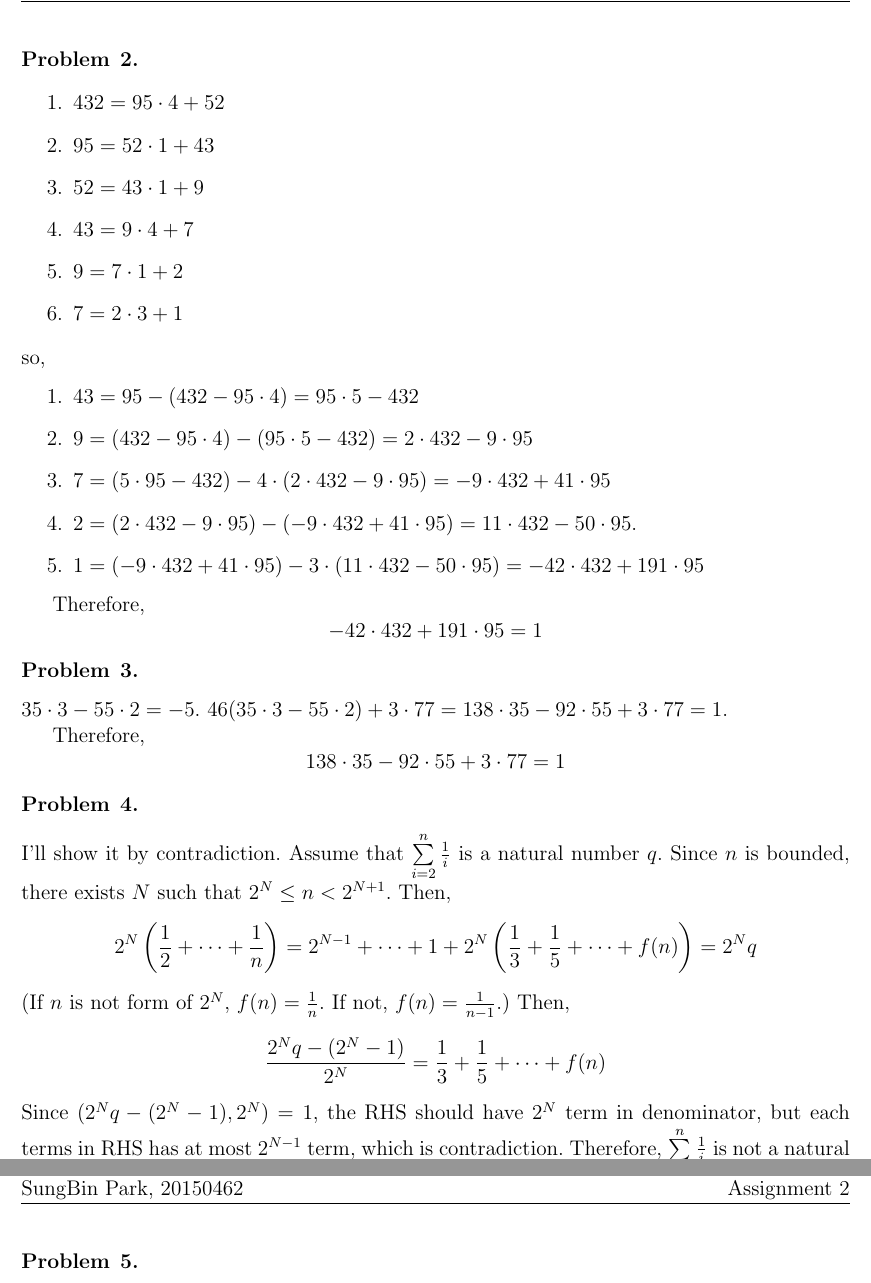
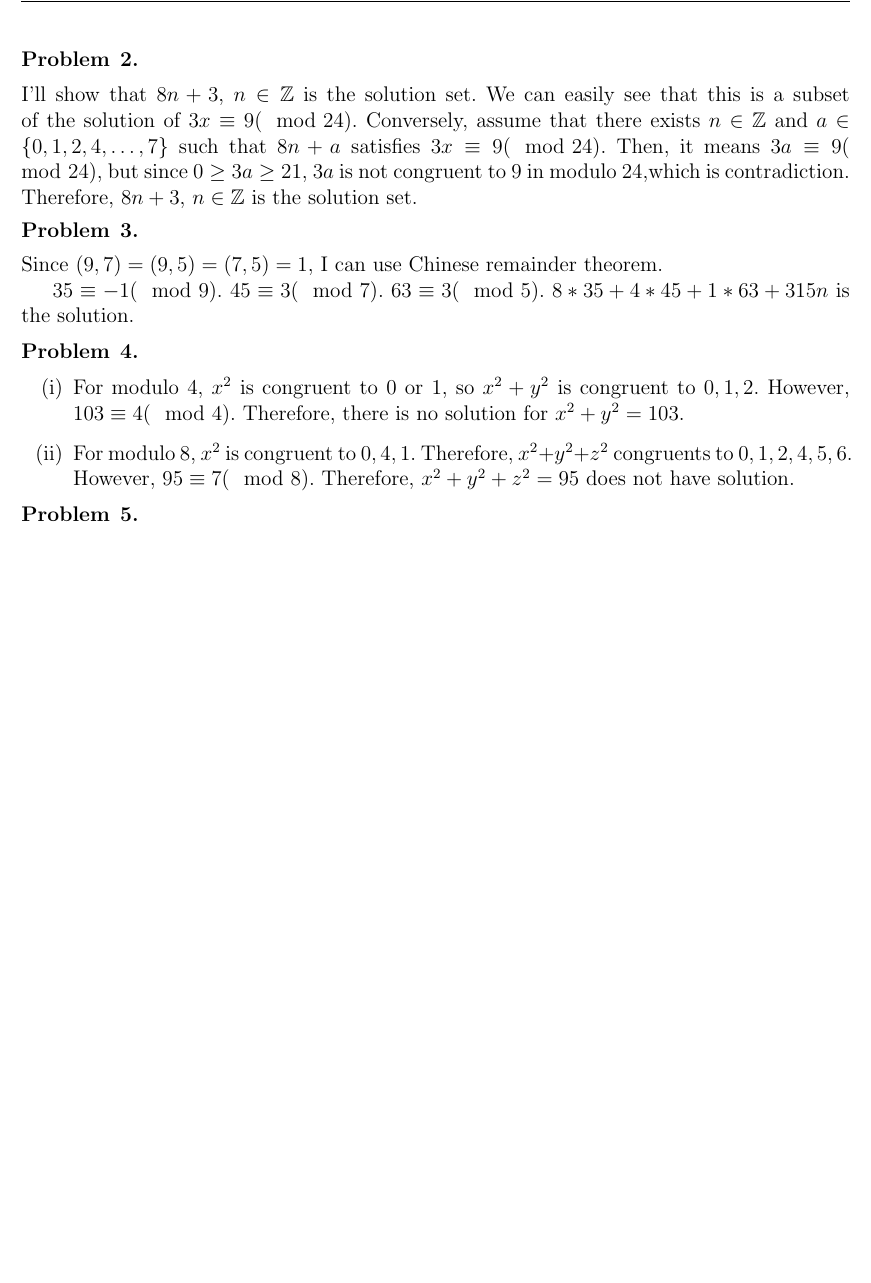
Before and after one commit to uno2942/2019-1_Intro_to_Number_Theory_HWs, a LaTeX document (Assign2.tex): two parts of pages 2 and 3 of 4 before the commit and part of page 2 of 3 after it, the two joined at a grey line, cut so that both start at the same text, the shorter picture padded with empty space. Compiled offline with pdfLaTeX.

Commit message:
Problem 4까지 했습니다.

```diff
--- a/Assign2.tex
+++ b/Assign2.tex
@@ -83,54 +83,19 @@
 %Copy the following block of text for each problem in the assignment.
 \begin{problem}{2}
 \end{problem}
-\begin{enumerate}
-\item $432=95\cdot 4+52$
-\item $95=52\cdot 1+43$
-\item $52=43\cdot 1+9$
-\item $43=9\cdot 4+7$
-\item $9=7 \cdot 1+2$
-\item $7=2\cdot 3 +1$
-\end{enumerate}
-so,
-\begin{enumerate}
-\item $43=95-(432-95\cdot 4)=95\cdot 5-432$
-\item $9=(432-95\cdot 4)-(95\cdot 5-432)=2\cdot 432 - 9\cdot 95$
-\item $7=(5\cdot 95-432)-4\cdot (2\cdot 432 - 9\cdot 95)=-9\cdot 432 + 41\cdot 95$
-\item $2=(2\cdot 432 - 9\cdot 95)-(-9\cdot 432 + 41\cdot 95)=11\cdot 432 - 50\cdot 95$.
-\item $1=(-9\cdot 432 + 41\cdot 95)-3\cdot(11\cdot 432 - 50\cdot 95)=-42\cdot 432 + 191 \cdot 95$
-\end{enumerate}
-
-Therefore,
-\begin{equation*}
-    -42\cdot 432 + 191 \cdot 95=1
-\end{equation*}
-%Copy the following block of text for each problem in the assignment.
+I'll show that $8n+3$, $n\in \mathbb{Z}$ is the solution set. We can easily see that this is a subset of the solution of $3x\equiv 9 (\mod 24)$. Conversely, assume that there exists $n\in \mathbb{Z}$ and $a\in\{0, 1, 2, 4, \ldots, 7\}$ such that $8n+a$ satisfies $3x\equiv 9 (\mod 24)$. Then, it means $3a\equiv 9 (\mod 24)$, but since $0\geq 3a\geq 21$, $3a$ is not congruent to $9$ in modulo $24$,which is contradiction. Therefore, $8n+3$, $n\in \mathbb{Z}$ is the solution set.
 \begin{problem}{3}
 \end{problem}
-$35\cdot 3- 55\cdot 2=-5$. $46(35\cdot 3- 55\cdot 2)+3\cdot 77=138\cdot 35-92 \cdot 55+3\cdot 77=1$.
+Since $(9,7)=(9,5)=(7,5)=1$, I can use Chinese remainder theorem.
 
-Therefore,
-\begin{equation*}
-138\cdot 35-92 \cdot 55+3\cdot 77=1
-\end{equation*}
+$35\equiv -1 (\mod 9)$. $45\equiv 3 (\mod 7)$. $63 \equiv 3 (\mod 5)$. $8*35+4*45+1*63+315n$ is the solution.
 
-%Copy the following block of text for each problem in the assignment.
 \begin{problem}{4}
 \end{problem}
-I'll show it by contradiction. Assume that $\sum\limits_{i=2}^n \frac{1}{i}$ is a natural number $q$. Since $n$ is bounded, there exists $N$ such that $2^N\leq n < 2^{N+1}$. Then,
-\begin{equation*}
-2^N\left(\frac{1}{2}+\cdots +\frac{1}{n}\right)=2^{N-1}+\cdots+1+2^N\left(\frac{1}{3}+\frac{1}{5}+\cdots + f(n)\right)=2^N q
-\end{equation*}
-(If $n$ is not form of $2^N$, $f(n)=\frac{1}{n}$. If not, $f(n)=\frac{1}{n-1}$.)
-Then,
-\begin{equation*}
-\frac{2^N q-(2^{N}-1)}{2^N}=\frac{1}{3}+\frac{1}{5}+\cdots+f(n)
-\end{equation*}
-Since $(2^N q-(2^{N}-1), 2^N)=1$, the RHS should have $2^N$ term in denominator, but each terms in RHS has at most $2^{N-1}$ term, which is contradiction. Therefore, $\sum\limits_{i=2}^n \frac{1}{i}$ is not a natural number for all $n$.
-
-
-
-\newpage
+\begin{enumerate}
+\item[(i)] For modulo $4$, $x^2$ is congruent to $0$ or $1$, so $x^2+y^2$ is congruent to $0,1,2$. However, $103\equiv 4 (\mod 4)$. Therefore, there is no solution for $x^2+y^2=103$.
+\item[(ii)] For modulo $8$, $x^2$ is congruent to $0, 4, 1$. Therefore, $x^2+y^2+z^2$ congruents to $0, 1, 2, 4, 5, 6$. However, $95\equiv 7 (\mod 8)$. Therefore, $x^2+y^2+z^2=95$ does not have solution.
+\end{enumerate}
 %Copy the following block of text for each problem in the assignment.
 \begin{problem}{5}
 \end{problem}
```
